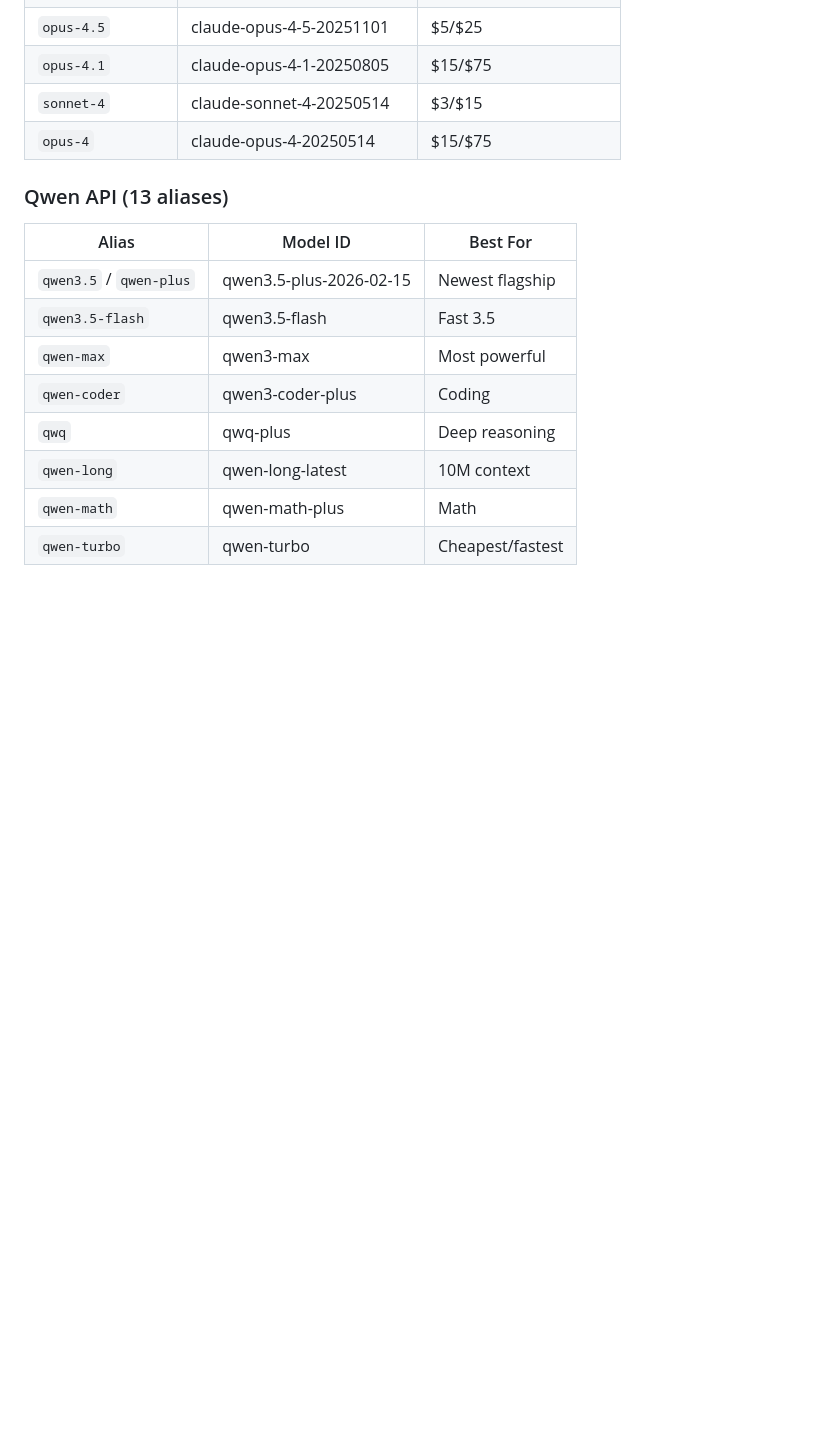
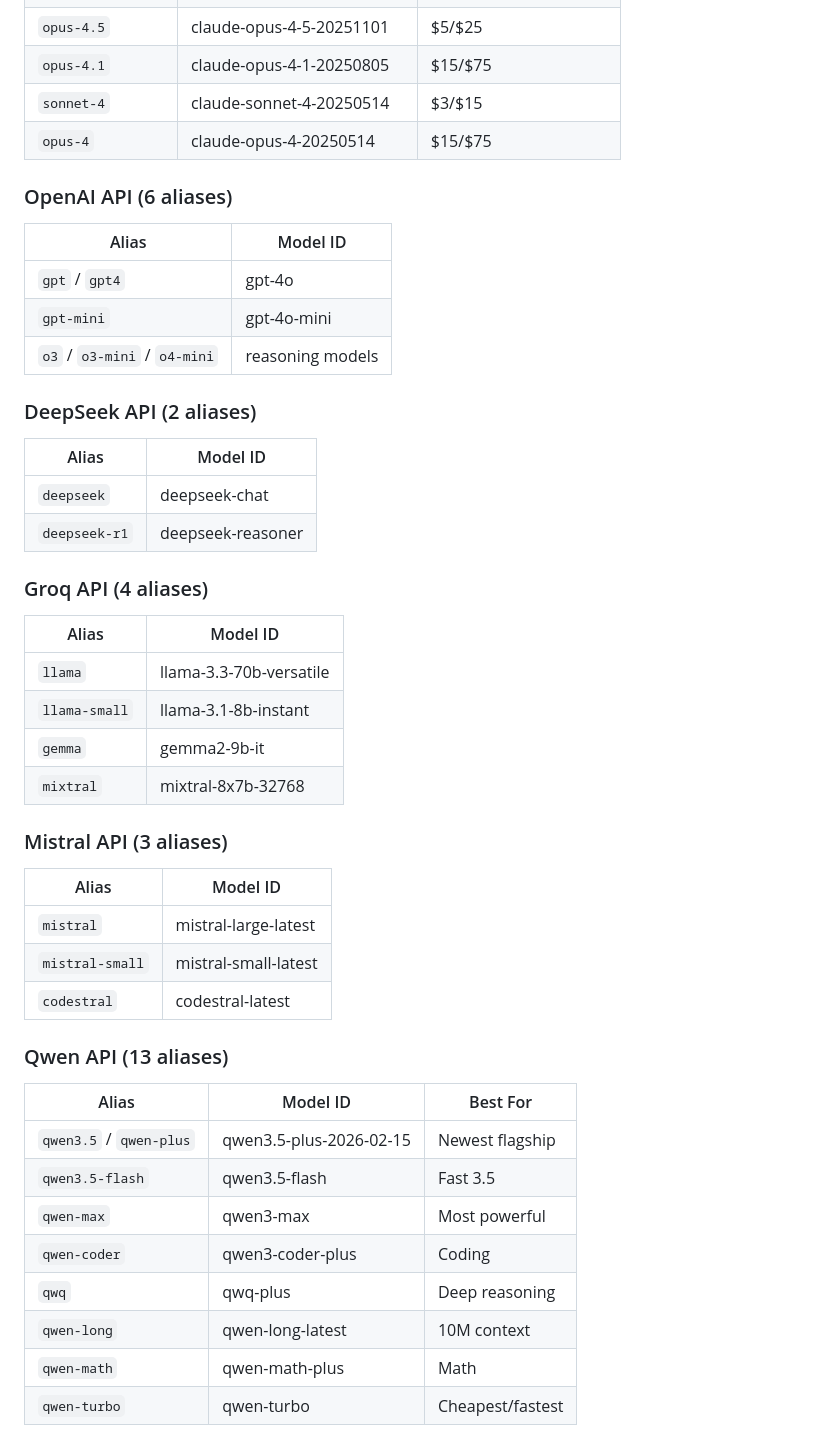
Before and after one commit to eniz1806/Kodiqa-agent, a Markdown page: CLAUDE.md, the part around one of its changes. GitHub-like rendering; blank space fills up the shorter version.

```diff
--- a/CLAUDE.md
+++ b/CLAUDE.md
@@ -61,6 +95,34 @@ tests/           156 tests, all passing (~0.25s)
 | `sonnet-4` | claude-sonnet-4-20250514 | $3/$15 |
 | `opus-4` | claude-opus-4-20250514 | $15/$75 |
 
+### OpenAI API (6 aliases)
+| Alias | Model ID |
+|-------|----------|
+| `gpt` / `gpt4` | gpt-4o |
+| `gpt-mini` | gpt-4o-mini |
+| `o3` / `o3-mini` / `o4-mini` | reasoning models |
+
+### DeepSeek API (2 aliases)
+| Alias | Model ID |
+|-------|----------|
+| `deepseek` | deepseek-chat |
+| `deepseek-r1` | deepseek-reasoner |
+
+### Groq API (4 aliases)
+| Alias | Model ID |
+|-------|----------|
+| `llama` | llama-3.3-70b-versatile |
+| `llama-small` | llama-3.1-8b-instant |
+| `gemma` | gemma2-9b-it |
+| `mixtral` | mixtral-8x7b-32768 |
+
+### Mistral API (3 aliases)
+| Alias | Model ID |
+|-------|----------|
+| `mistral` | mistral-large-latest |
+| `mistral-small` | mistral-small-latest |
+| `codestral` | codestral-latest |
+
 ### Qwen API (13 aliases)
 | Alias | Model ID | Best For |
 |-------|----------|----------|
```
Also changed, not shown: other parts of CLAUDE.md (+71 -38 lines), README.md (+7 -7 lines).
